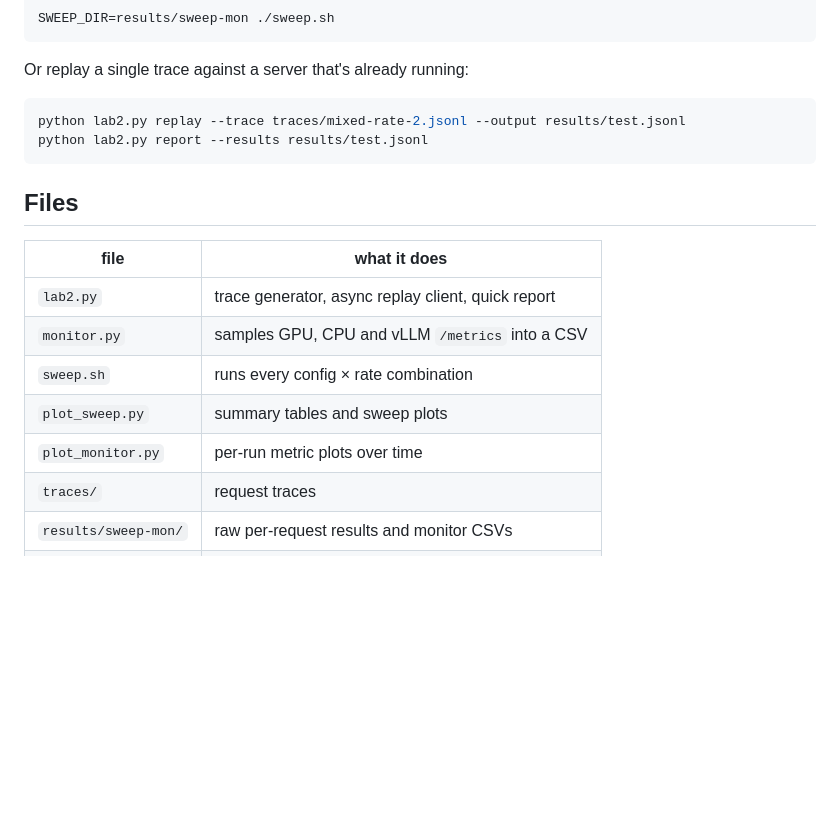
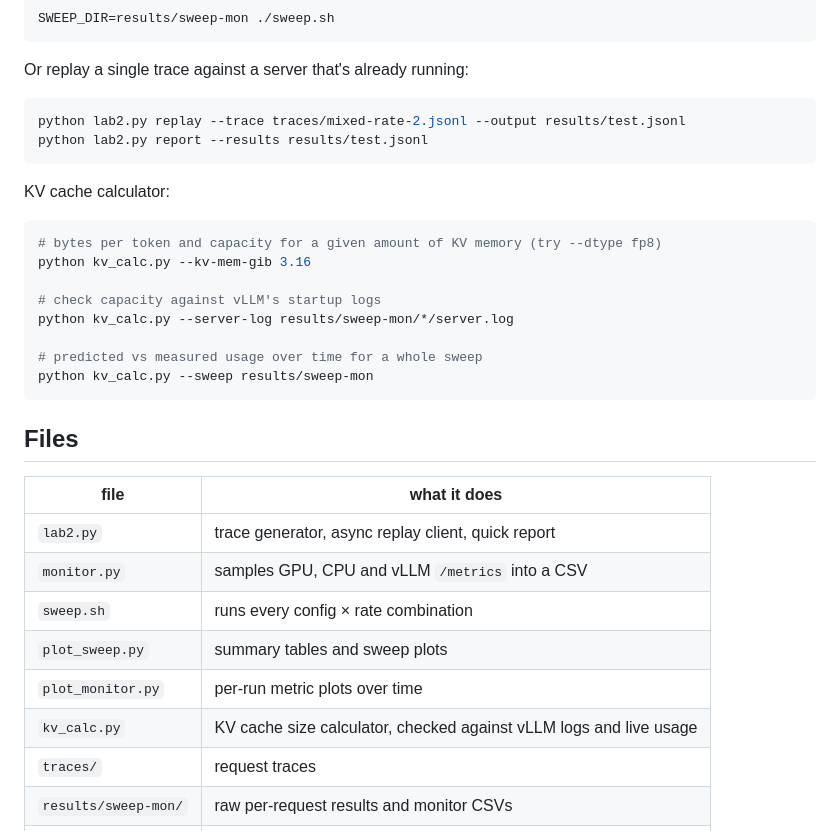
Before and after one commit to JackQinPSU/vLLM_project-, a Markdown page: README.md, the part around one of its changes. GitHub-like rendering; blank space fills up the shorter version.

````diff
--- a/README.md
+++ b/README.md
@@ -112,6 +163,19 @@ python lab2.py replay --trace traces/mixed-rate-2.jsonl --output results/test.js
 python lab2.py report --results results/test.jsonl
 ```
 
+KV cache calculator:
+
+```bash
+# bytes per token and capacity for a given amount of KV memory (try --dtype fp8)
+python kv_calc.py --kv-mem-gib 3.16
+
+# check capacity against vLLM's startup logs
+python kv_calc.py --server-log results/sweep-mon/*/server.log
+
+# predicted vs measured usage over time for a whole sweep
+python kv_calc.py --sweep results/sweep-mon
+```
+
 ## Files
 
 | file | what it does |
@@ -121,6 +185,7 @@ python lab2.py report --results results/test.jsonl
 | `sweep.sh` | runs every config × rate combination |
 | `plot_sweep.py` | summary tables and sweep plots |
 | `plot_monitor.py` | per-run metric plots over time |
+| `kv_calc.py` | KV cache size calculator, checked against vLLM logs and live usage |
 | `traces/` | request traces |
 | `results/sweep-mon/` | raw per-request results and monitor CSVs |
 | `plots/` | generated figures |
````
Also changed, not shown: other parts of README.md (+51 -0 lines), plots/kv_predicted_vs_measured.png (added), 1 other file.
